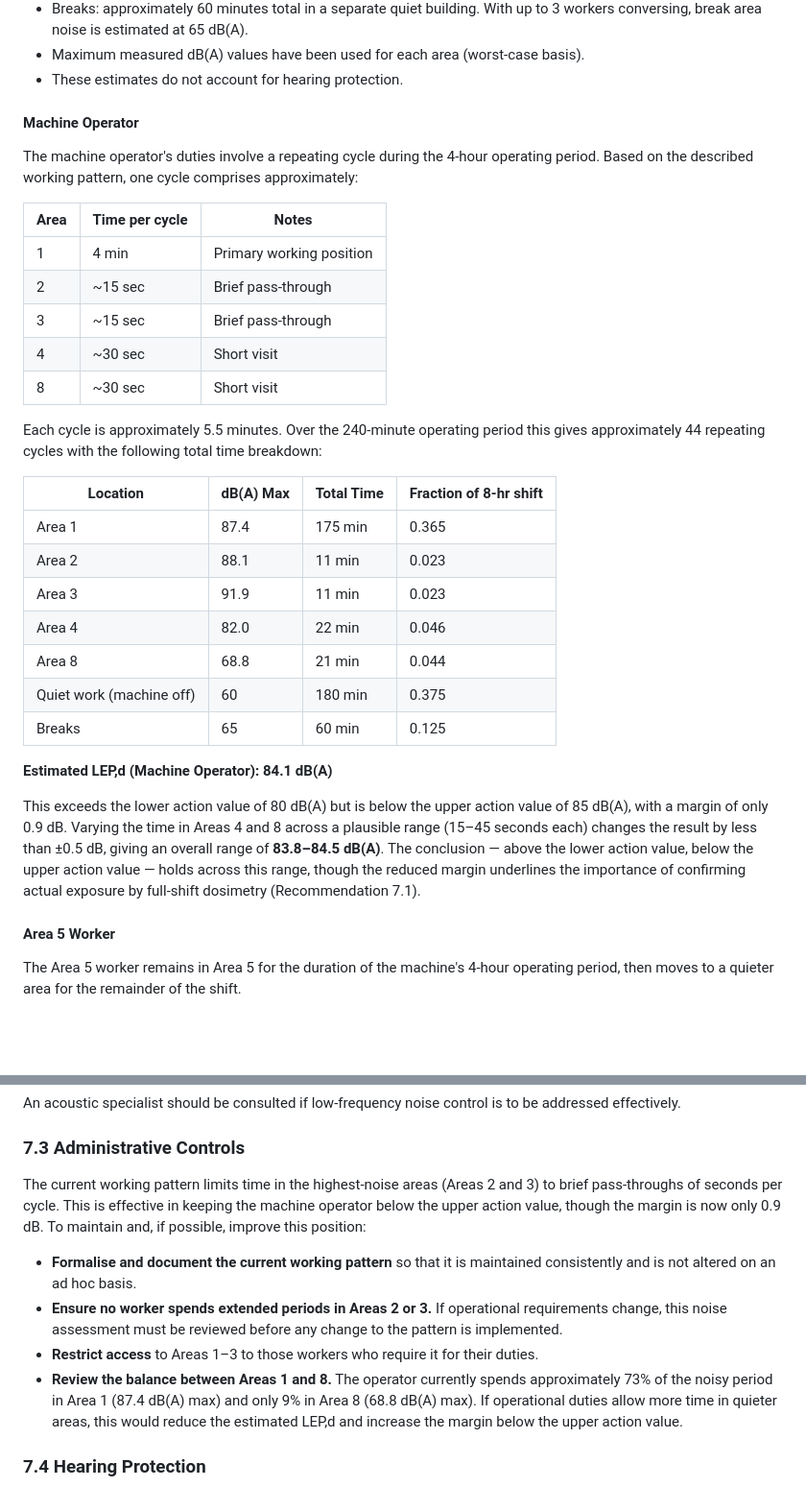
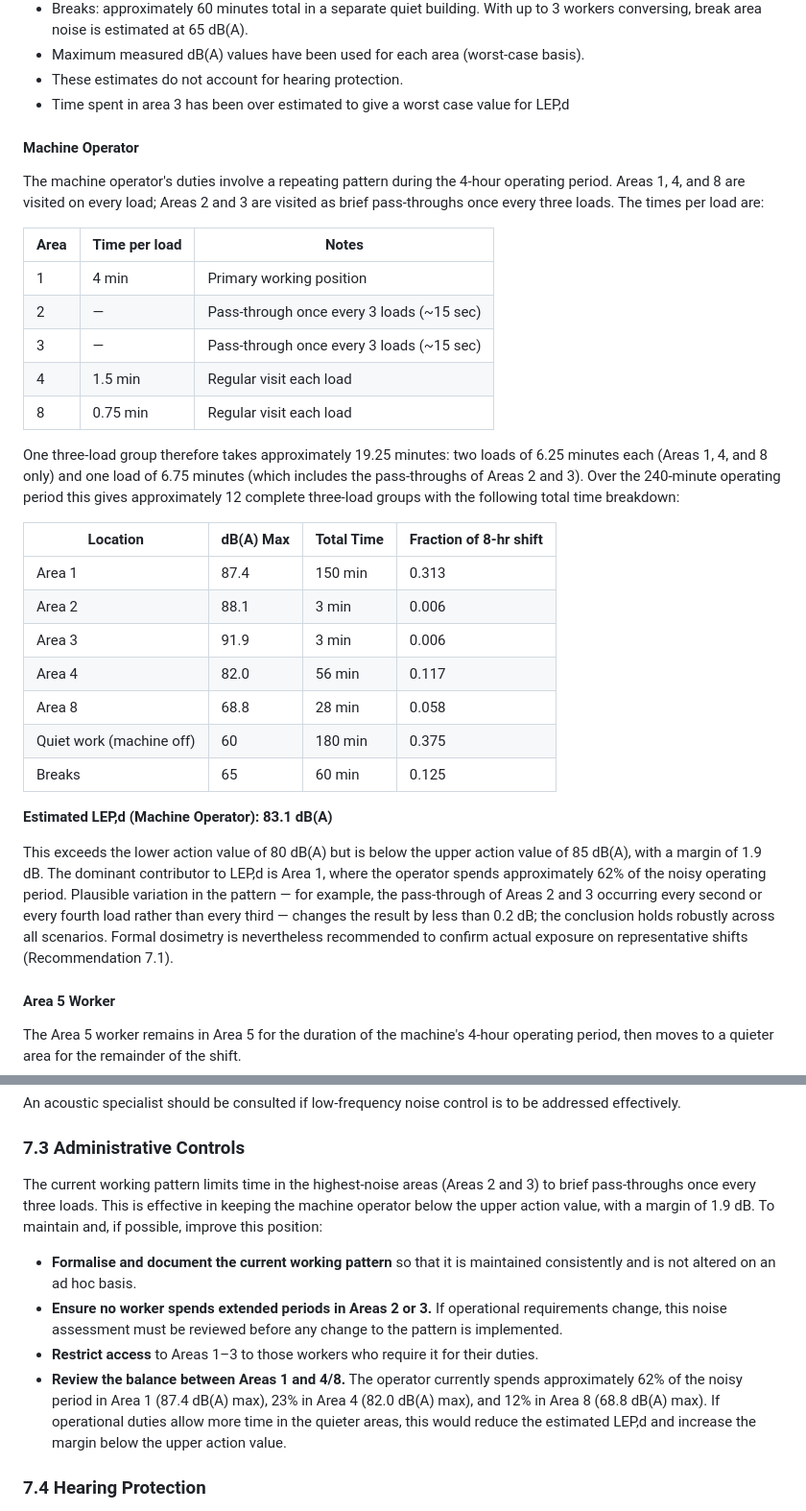
Before and after one commit to SureShotUK/REACH, a Markdown page: hseea/assessments/NoiseAssessment.md, 2 parts joined by grey strips. Shown at 96% size. GitHub-like rendering; blank space fills up the shorter version.

Commit message:
Update noise assessment with final machine operator timings
Recalculated LEP,d for the machine operator based on confirmed working
pattern: Area 1 4 min, Areas 2 & 3 pass-through once every 3 loads,
Area 4 1.5 min, Area 8 0.75 min per load.

- LEP,d revised from 84.1 to 83.1 dB(A)
- Margin below upper action value increased from 0.9 to 1.9 dB
- Area 1 time share revised from 73% to 62% of noisy operating period
- Time breakdown table, sensitivity analysis, findings summary, and
  all recommendations updated consistently throughout

Compliance conclusion unchanged: above lower action value (80 dB(A)),
below upper action value (85 dB(A)).

🤖 Generated with [Claude Code](https://claude.com/claude-code)

Co-Authored-By: Claude <noreply@anthropic.com>

```diff
--- a/hseea/assessments/NoiseAssessment.md
+++ b/hseea/assessments/NoiseAssessment.md
@@ -125,34 +125,35 @@ The regulations assess exposure on the basis of LEP,d — the equivalent continu
 - Breaks: approximately 60 minutes total in a separate quiet building. With up to 3 workers conversing, break area noise is estimated at 65 dB(A).
 - Maximum measured dB(A) values have been used for each area (worst-case basis).
 - These estimates do not account for hearing protection.
+- Time spent in area 3 has been over estimated to give a worst case value for LEP,d
 
 #### Machine Operator
 
-The machine operator's duties involve a repeating cycle during the 4-hour operating period. Based on the described working pattern, one cycle comprises approximately:
+The machine operator's duties involve a repeating pattern during the 4-hour operating period. Areas 1, 4, and 8 are visited on every load; Areas 2 and 3 are visited as brief pass-throughs once every three loads. The times per load are:
 
-| Area | Time per cycle | Notes |
-|------|----------------|-------|
+| Area | Time per load | Notes |
+|------|---------------|-------|
 | 1 | 4 min | Primary working position |
-| 2 | ~15 sec | Brief pass-through |
-| 3 | ~15 sec | Brief pass-through |
-| 4 | ~30 sec | Short visit |
-| 8 | ~30 sec | Short visit |
+| 2 | — | Pass-through once every 3 loads (~15 sec) |
+| 3 | — | Pass-through once every 3 loads (~15 sec) |
+| 4 | 1.5 min | Regular visit each load |
+| 8 | 0.75 min | Regular visit each load |
 
-Each cycle is approximately 5.5 minutes. Over the 240-minute operating period this gives approximately 44 repeating cycles with the following total time breakdown:
+One three-load group therefore takes approximately 19.25 minutes: two loads of 6.25 minutes each (Areas 1, 4, and 8 only) and one load of 6.75 minutes (which includes the pass-throughs of Areas 2 and 3). Over the 240-minute operating period this gives approximately 12 complete three-load groups with the following total time breakdown:
 
 | Location | dB(A) Max | Total Time | Fraction of 8-hr shift |
 |----------|-----------|------------|------------------------|
-| Area 1 | 87.4 | 175 min | 0.365 |
-| Area 2 | 88.1 | 11 min | 0.023 |
-| Area 3 | 91.9 | 11 min | 0.023 |
-| Area 4 | 82.0 | 22 min | 0.046 |
-| Area 8 | 68.8 | 21 min | 0.044 |
+| Area 1 | 87.4 | 150 min | 0.313 |
+| Area 2 | 88.1 | 3 min | 0.006 |
+| Area 3 | 91.9 | 3 min | 0.006 |
+| Area 4 | 82.0 | 56 min | 0.117 |
+| Area 8 | 68.8 | 28 min | 0.058 |
 | Quiet work (machine off) | 60 | 180 min | 0.375 |
 | Breaks | 65 | 60 min | 0.125 |
 
-**Estimated LEP,d (Machine Operator): 84.1 dB(A)**
+**Estimated LEP,d (Machine Operator): 83.1 dB(A)**
 
-This exceeds the lower action value of 80 dB(A) but is below the upper action value of 85 dB(A), with a margin of only 0.9 dB. Varying the time in Areas 4 and 8 across a plausible range (15–45 seconds each) changes the result by less than ±0.5 dB, giving an overall range of **83.8–84.5 dB(A)**. The conclusion — above the lower action value, below the upper action value — holds across this range, though the reduced margin underlines the importance of confirming actual exposure by full-shift dosimetry (Recommendation 7.1).
+This exceeds the lower action value of 80 dB(A) but is below the upper action value of 85 dB(A), with a margin of 1.9 dB. The dominant contributor to LEP,d is Area 1, where the operator spends approximately 62% of the noisy operating period. Plausible variation in the pattern — for example, the pass-through of Areas 2 and 3 occurring every second or every fourth load rather than every third — changes the result by less than 0.2 dB; the conclusion holds robustly across all scenarios. Formal dosimetry is nevertheless recommended to confirm actual exposure on representative shifts (Recommendation 7.1).
 
 #### Area 5 Worker
 
@@ -232,12 +233,12 @@ An acoustic specialist should be consulted if low-frequency noise control is to
 
 ### 7.3 Administrative Controls
 
-The current working pattern limits time in the highest-noise areas (Areas 2 and 3) to brief pass-throughs of seconds per cycle. This is effective in keeping the machine operator below the upper action value, though the margin is now only 0.9 dB. To maintain and, if possible, improve this position:
+The current working pattern limits time in the highest-noise areas (Areas 2 and 3) to brief pass-throughs once every three loads. This is effective in keeping the machine operator below the upper action value, with a margin of 1.9 dB. To maintain and, if possible, improve this position:
 
 - **Formalise and document the current working pattern** so that it is maintained consistently and is not altered on an ad hoc basis.
 - **Ensure no worker spends extended periods in Areas 2 or 3.** If operational requirements change, this noise assessment must be reviewed before any change to the pattern is implemented.
 - **Restrict access** to Areas 1–3 to those workers who require it for their duties.
-- **Review the balance between Areas 1 and 8.** The operator currently spends approximately 73% of the noisy period in Area 1 (87.4 dB(A) max) and only 9% in Area 8 (68.8 dB(A) max). If operational duties allow more time in quieter areas, this would reduce the estimated LEP,d and increase the margin below the upper action value.
+- **Review the balance between Areas 1 and 4/8.** The operator currently spends approximately 62% of the noisy period in Area 1 (87.4 dB(A) max), 23% in Area 4 (82.0 dB(A) max), and 12% in Area 8 (68.8 dB(A) max). If operational duties allow more time in the quieter areas, this would reduce the estimated LEP,d and increase the margin below the upper action value.
 
 ### 7.4 Hearing Protection
 
```
Also changed, not shown: other parts of hseea/assessments/NoiseAssessment.md (+7 -7 lines).
